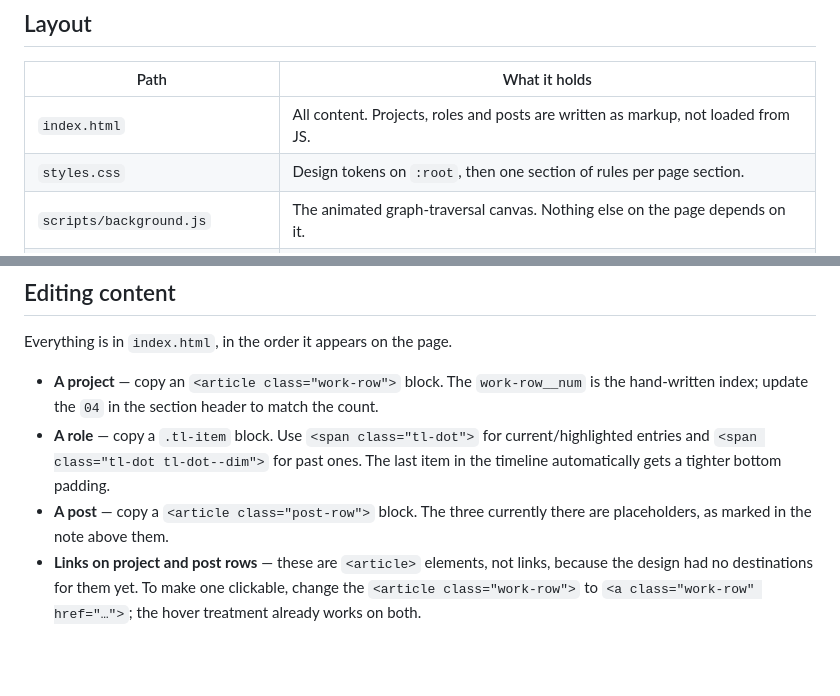
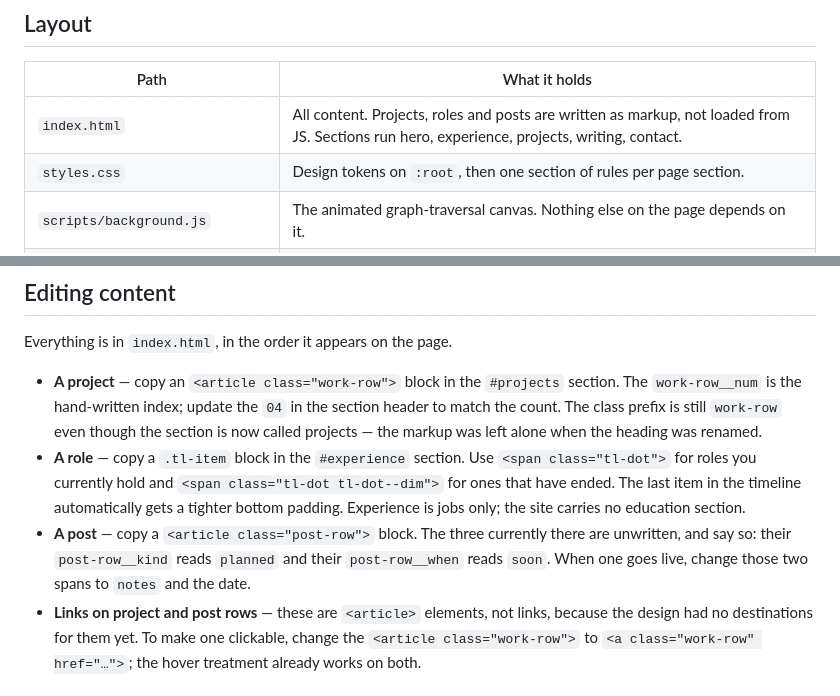
Before and after one commit to joshbeira/portfolio_website, a Markdown page: README.md, 2 parts joined by grey strips. Rendered like a GitHub page; blank space fills up the shorter version.

Commit message:
Update README for the re-categorised sections
Documents the new section order, the projects rename, the jobs-only
experience timeline and the planned/soon post labels.

```diff
--- a/README.md
+++ b/README.md
@@ -17,7 +17,7 @@ property that lets it live on a GitHub Pages project subpath.
 
 | Path | What it holds |
 | --- | --- |
-| `index.html` | All content. Projects, roles and posts are written as markup, not loaded from JS. |
+| `index.html` | All content. Projects, roles and posts are written as markup, not loaded from JS. Sections run hero, experience, projects, writing, contact. |
 | `styles.css` | Design tokens on `:root`, then one section of rules per page section. |
 | `scripts/background.js` | The animated graph-traversal canvas. Nothing else on the page depends on it. |
 | `favicon.svg` | Two nodes and an edge, in the accent colour. |
@@ -28,13 +28,18 @@ property that lets it live on a GitHub Pages project subpath.
 
 Everything is in `index.html`, in the order it appears on the page.
 
-- **A project** — copy an `<article class="work-row">` block. The `work-row__num` is the
-  hand-written index; update the `04` in the section header to match the count.
-- **A role** — copy a `.tl-item` block. Use `<span class="tl-dot">` for current/highlighted
-  entries and `<span class="tl-dot tl-dot--dim">` for past ones. The last item in the
-  timeline automatically gets a tighter bottom padding.
+- **A project** — copy an `<article class="work-row">` block in the `#projects` section.
+  The `work-row__num` is the hand-written index; update the `04` in the section header to
+  match the count. The class prefix is still `work-row` even though the section is now
+  called projects — the markup was left alone when the heading was renamed.
+- **A role** — copy a `.tl-item` block in the `#experience` section. Use
+  `<span class="tl-dot">` for roles you currently hold and
+  `<span class="tl-dot tl-dot--dim">` for ones that have ended. The last item in the
+  timeline automatically gets a tighter bottom padding. Experience is jobs only; the site
+  carries no education section.
 - **A post** — copy a `<article class="post-row">` block. The three currently there are
-  placeholders, as marked in the note above them.
+  unwritten, and say so: their `post-row__kind` reads `planned` and their `post-row__when`
+  reads `soon`. When one goes live, change those two spans to `notes` and the date.
 - **Links on project and post rows** — these are `<article>` elements, not links, because
   the design had no destinations for them yet. To make one clickable, change the
   `<article class="work-row">` to `<a class="work-row" href="…">`; the hover treatment
```
